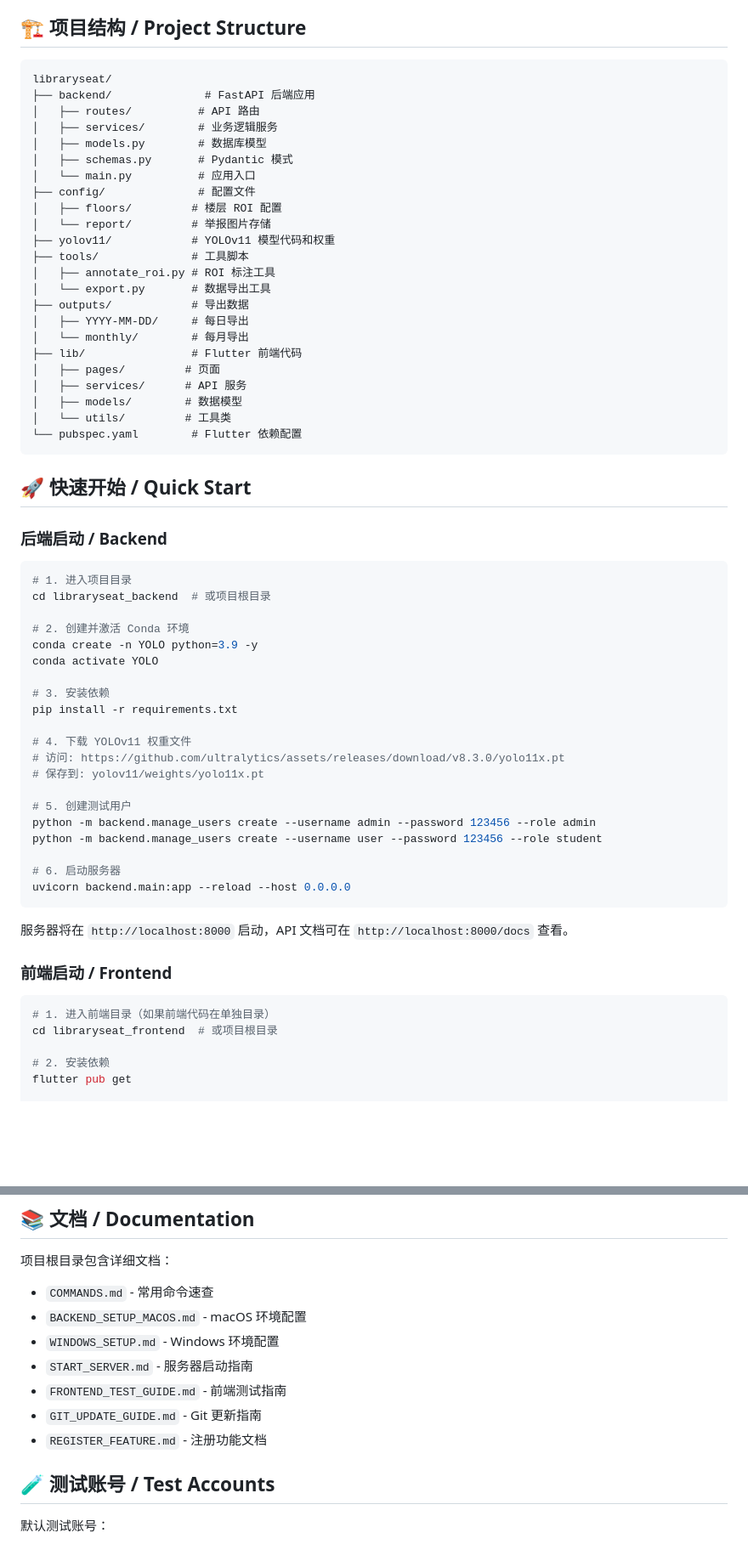
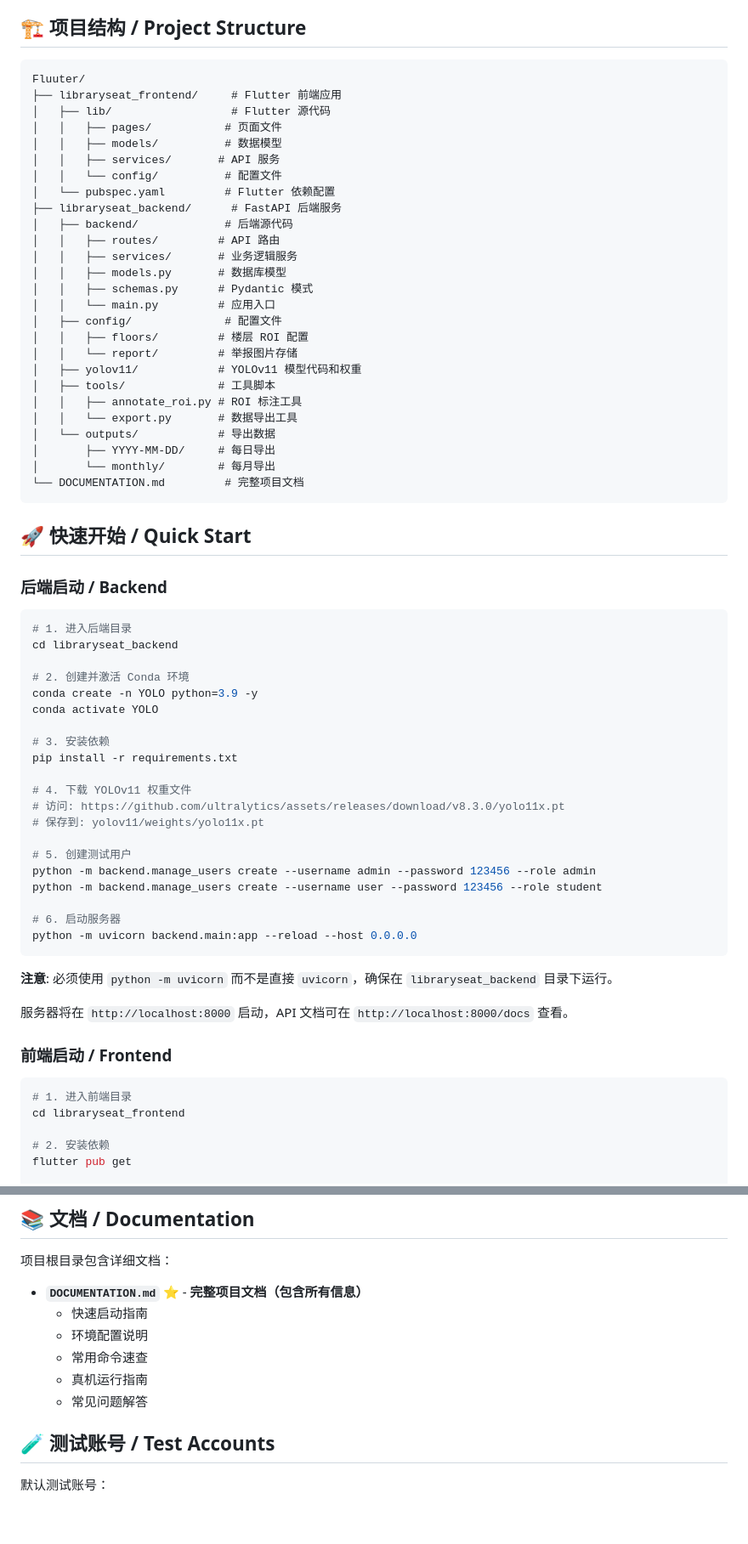
Before and after one commit to libraryseat/libraryseat, a Markdown page: README.md, 2 parts joined by grey strips. Shown: that part at 85% size. Rendered like a GitHub page; blank space fills up the shorter version.

Commit message:
更新 README 并添加完整文档
- 更新 README.md 以反映实际的项目结构（libraryseat_frontend 和 libraryseat_backend 两个独立目录）
- 添加 DOCUMENTATION.md 完整项目文档（包含所有配置和使用说明）

````diff
--- a/README.md
+++ b/README.md
@@ -17,29 +17,32 @@ This project includes:
 ## 🏗️ 项目结构 / Project Structure
 
 ```
-libraryseat/
-├── backend/              # FastAPI 后端应用
-│   ├── routes/          # API 路由
-│   ├── services/        # 业务逻辑服务
-│   ├── models.py        # 数据库模型
-│   ├── schemas.py       # Pydantic 模式
-│   └── main.py          # 应用入口
-├── config/              # 配置文件
-│   ├── floors/         # 楼层 ROI 配置
-│   └── report/         # 举报图片存储
-├── yolov11/            # YOLOv11 模型代码和权重
-├── tools/              # 工具脚本
-│   ├── annotate_roi.py # ROI 标注工具
-│   └── export.py       # 数据导出工具
-├── outputs/            # 导出数据
-│   ├── YYYY-MM-DD/     # 每日导出
-│   └── monthly/        # 每月导出
-├── lib/                # Flutter 前端代码
-│   ├── pages/         # 页面
-│   ├── services/      # API 服务
-│   ├── models/        # 数据模型
-│   └── utils/         # 工具类
-└── pubspec.yaml        # Flutter 依赖配置
+Fluuter/
+├── libraryseat_frontend/     # Flutter 前端应用
+│   ├── lib/                  # Flutter 源代码
+│   │   ├── pages/           # 页面文件
+│   │   ├── models/          # 数据模型
+│   │   ├── services/       # API 服务
+│   │   └── config/          # 配置文件
+│   └── pubspec.yaml         # Flutter 依赖配置
+├── libraryseat_backend/      # FastAPI 后端服务
+│   ├── backend/             # 后端源代码
+│   │   ├── routes/         # API 路由
+│   │   ├── services/       # 业务逻辑服务
+│   │   ├── models.py       # 数据库模型
+│   │   ├── schemas.py      # Pydantic 模式
+│   │   └── main.py         # 应用入口
+│   ├── config/              # 配置文件
+│   │   ├── floors/         # 楼层 ROI 配置
+│   │   └── report/         # 举报图片存储
+│   ├── yolov11/            # YOLOv11 模型代码和权重
+│   ├── tools/              # 工具脚本
+│   │   ├── annotate_roi.py # ROI 标注工具
+│   │   └── export.py       # 数据导出工具
+│   └── outputs/            # 导出数据
+│       ├── YYYY-MM-DD/     # 每日导出
+│       └── monthly/        # 每月导出
+└── DOCUMENTATION.md         # 完整项目文档
 ```
 
 ## 🚀 快速开始 / Quick Start
@@ -47,8 +50,8 @@ libraryseat/
 ### 后端启动 / Backend
 
 ```bash
-# 1. 进入项目目录
-cd libraryseat_backend  # 或项目根目录
+# 1. 进入后端目录
+cd libraryseat_backend
 
 # 2. 创建并激活 Conda 环境
 conda create -n YOLO python=3.9 -y
@@ -66,16 +69,18 @@ python -m backend.manage_users create --username admin --password 123456 --role
 python -m backend.manage_users create --username user --password 123456 --role student
 
 # 6. 启动服务器
-uvicorn backend.main:app --reload --host 0.0.0.0
+python -m uvicorn backend.main:app --reload --host 0.0.0.0
 ```
+
+**注意**: 必须使用 `python -m uvicorn` 而不是直接 `uvicorn`，确保在 `libraryseat_backend` 目录下运行。
 
 服务器将在 `http://localhost:8000` 启动，API 文档可在 `http://localhost:8000/docs` 查看。
 
 ### 前端启动 / Frontend
 
 ```bash
-# 1. 进入前端目录（如果前端代码在单独目录）
-cd libraryseat_frontend  # 或项目根目录
+# 1. 进入前端目录
+cd libraryseat_frontend
 
 # 2. 安装依赖
 flutter pub get
@@ -233,13 +246,12 @@ python -m backend.manage_users list
 ## 📚 文档 / Documentation
 
 项目根目录包含详细文档：
-- `COMMANDS.md` - 常用命令速查
-- `BACKEND_SETUP_MACOS.md` - macOS 环境配置
-- `WINDOWS_SETUP.md` - Windows 环境配置
-- `START_SERVER.md` - 服务器启动指南
-- `FRONTEND_TEST_GUIDE.md` - 前端测试指南
-- `GIT_UPDATE_GUIDE.md` - Git 更新指南
-- `REGISTER_FEATURE.md` - 注册功能文档
+- **`DOCUMENTATION.md`** ⭐ - **完整项目文档（包含所有信息）**
+  - 快速启动指南
+  - 环境配置说明
+  - 常用命令速查
+  - 真机运行指南
+  - 常见问题解答
 
 ## 🧪 测试账号 / Test Accounts
 
````
Also changed, not shown: other parts of README.md (+12 -4 lines), DOCUMENTATION.md (added, +457 -0 lines).
